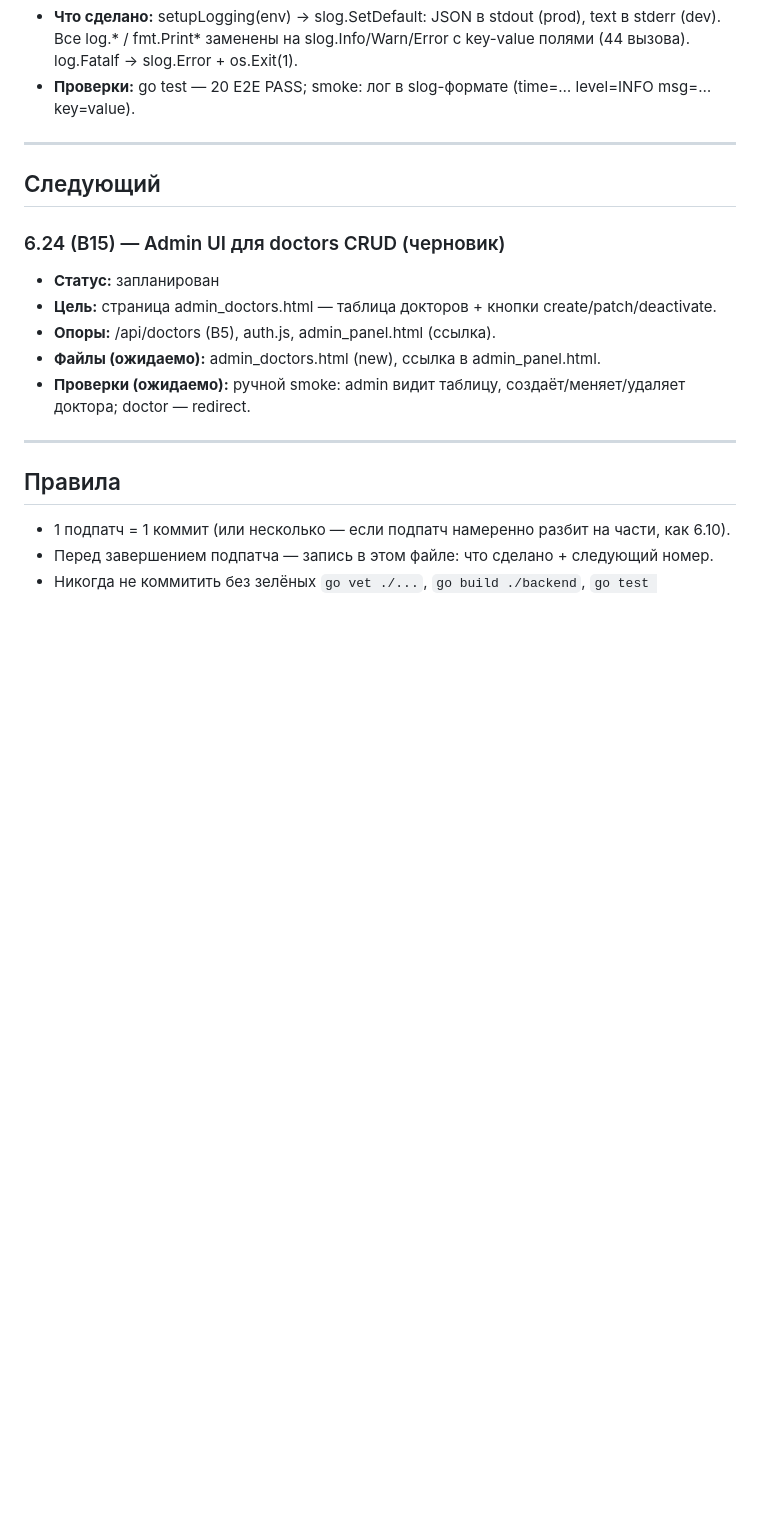
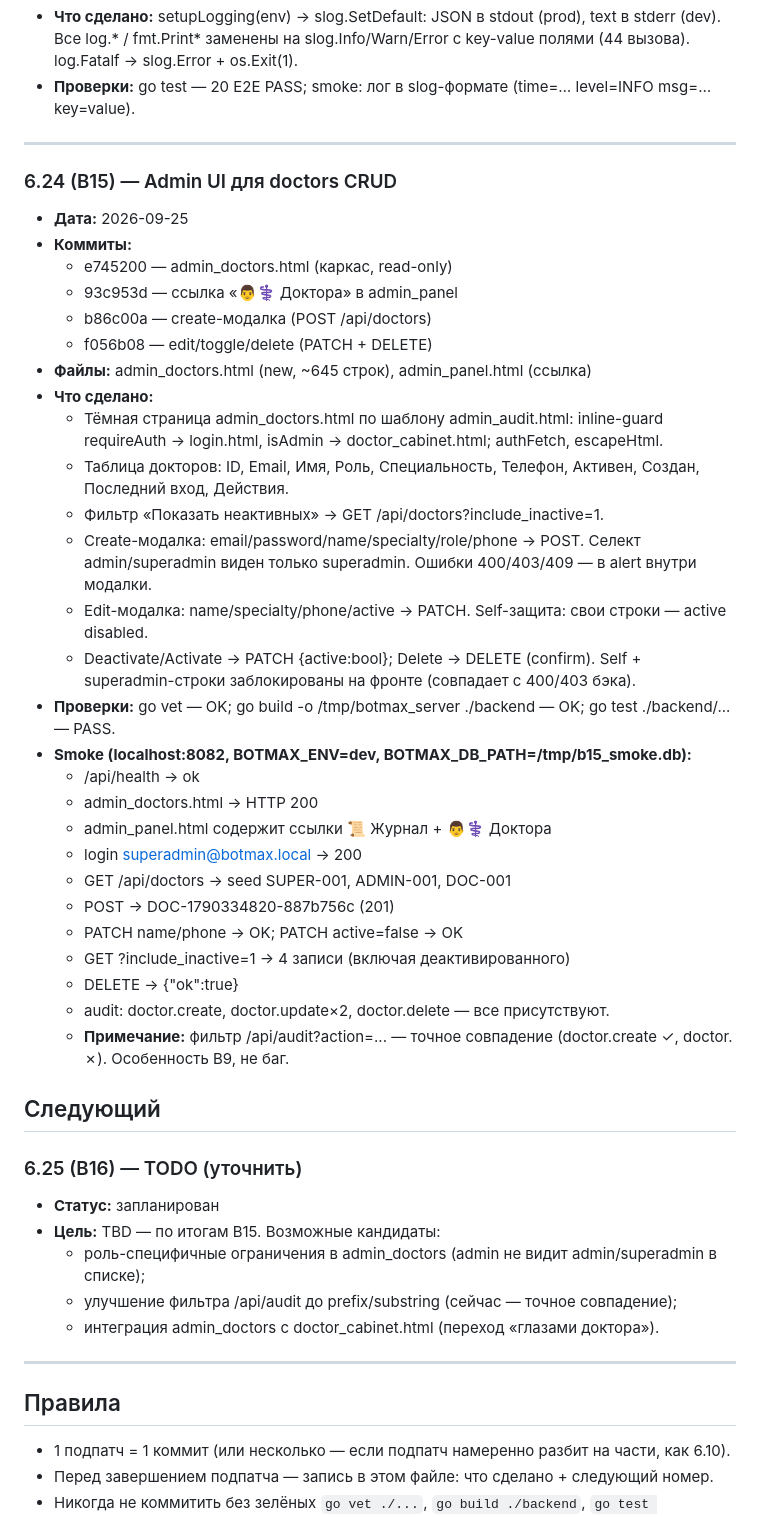
Before and after one commit to dskazarin/BOT_MAX-main, a Markdown page: SNAPSHOTS.md, the part around the change. Rendered like a GitHub page; blank space fills up the shorter version.

Commit message:
docs(snapshots): 6.24 (B15) закрыт + план 6.25 (B16)

```diff
--- a/SNAPSHOTS.md
+++ b/SNAPSHOTS.md
@@ -301,14 +301,43 @@
 
 ---
 
+### 6.24 (B15) — Admin UI для doctors CRUD
+- **Дата:** 2026-09-25
+- **Коммиты:**
+  - e745200 — admin_doctors.html (каркас, read-only)
+  - 93c953d — ссылка «👨⚕️ Доктора» в admin_panel
+  - b86c00a — create-модалка (POST /api/doctors)
+  - f056b08 — edit/toggle/delete (PATCH + DELETE)
+- **Файлы:** admin_doctors.html (new, ~645 строк), admin_panel.html (ссылка)
+- **Что сделано:**
+  - Тёмная страница admin_doctors.html по шаблону admin_audit.html: inline-guard requireAuth → login.html, isAdmin → doctor_cabinet.html; authFetch, escapeHtml.
+  - Таблица докторов: ID, Email, Имя, Роль, Специальность, Телефон, Активен, Создан, Последний вход, Действия.
+  - Фильтр «Показать неактивных» → GET /api/doctors?include_inactive=1.
+  - Create-модалка: email/password/name/specialty/role/phone → POST. Селект admin/superadmin виден только superadmin. Ошибки 400/403/409 — в alert внутри модалки.
+  - Edit-модалка: name/specialty/phone/active → PATCH. Self-защита: свои строки — active disabled.
+  - Deactivate/Activate → PATCH {active:bool}; Delete → DELETE (confirm). Self + superadmin-строки заблокированы на фронте (совпадает с 400/403 бэка).
+- **Проверки:** go vet — OK; go build -o /tmp/botmax_server ./backend — OK; go test ./backend/... — PASS.
+- **Smoke (localhost:8082, BOTMAX_ENV=dev, BOTMAX_DB_PATH=/tmp/b15_smoke.db):**
+  - /api/health → ok
+  - admin_doctors.html → HTTP 200
+  - admin_panel.html содержит ссылки 📜 Журнал + 👨⚕️ Доктора
+  - login superadmin@botmax.local → 200
+  - GET /api/doctors → seed SUPER-001, ADMIN-001, DOC-001
+  - POST → DOC-1790334820-887b756c (201)
+  - PATCH name/phone → OK; PATCH active=false → OK
+  - GET ?include_inactive=1 → 4 записи (включая деактивированного)
+  - DELETE → {"ok":true}
+  - audit: doctor.create, doctor.update×2, doctor.delete — все присутствуют.
+  - **Примечание:** фильтр /api/audit?action=... — точное совпадение (doctor.create ✓, doctor. ✗). Особенность B9, не баг.
+
 ## Следующий
 
-### 6.24 (B15) — Admin UI для doctors CRUD (черновик)
+### 6.25 (B16) — TODO (уточнить)
 - **Статус:** запланирован
-- **Цель:** страница admin_doctors.html — таблица докторов + кнопки create/patch/deactivate.
-- **Опоры:** /api/doctors (B5), auth.js, admin_panel.html (ссылка).
-- **Файлы (ожидаемо):** admin_doctors.html (new), ссылка в admin_panel.html.
-- **Проверки (ожидаемо):** ручной smoke: admin видит таблицу, создаёт/меняет/удаляет доктора; doctor — redirect.
+- **Цель:** TBD — по итогам B15. Возможные кандидаты:
+  - роль-специфичные ограничения в admin_doctors (admin не видит admin/superadmin в списке);
+  - улучшение фильтра /api/audit до prefix/substring (сейчас — точное совпадение);
+  - интеграция admin_doctors с doctor_cabinet.html (переход «глазами доктора»).
 
 ---
 
```
